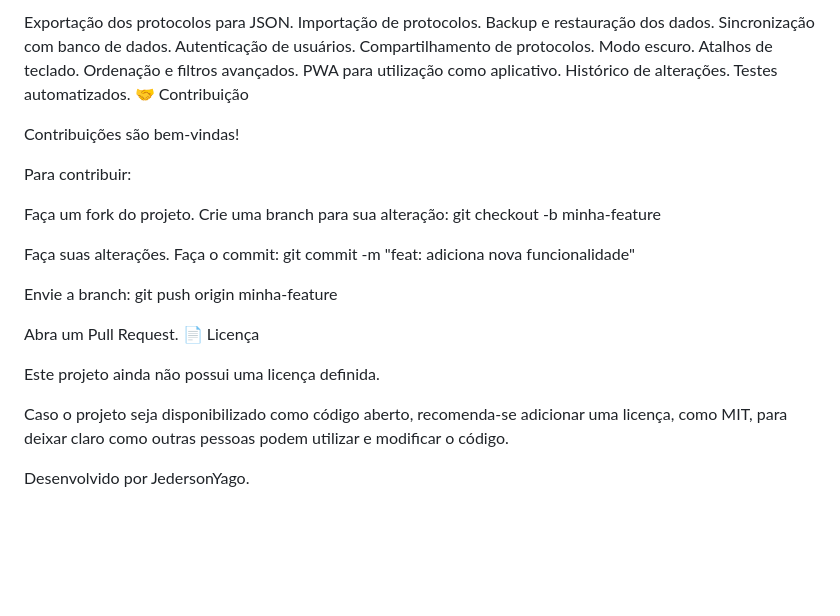
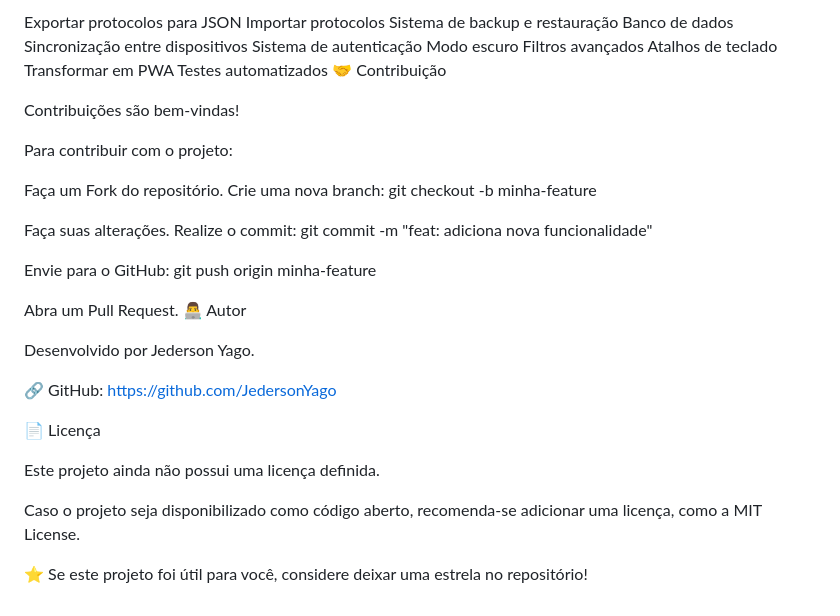
Before and after one commit to JedersonYago/Meus-Protocolos, a Markdown page: README.md, the part around one of its changes. Rendered like a GitHub page; blank space fills up the shorter version.

Commit message:
Revise README for improved clarity and detail
Updated the README to enhance clarity and detail about the application features, usage, and future improvements.

```diff
--- a/README.md
+++ b/README.md
@@ -116,38 +108,44 @@ Algumas melhorias que podem ser consideradas para versões futuras:
 
- Exportação dos protocolos para JSON.
- Importação de protocolos.
- Backup e restauração dos dados.
- Sincronização com banco de dados.
- Autenticação de usuários.
- Compartilhamento de protocolos.
- Modo escuro.
- Atalhos de teclado.
- Ordenação e filtros avançados.
- PWA para utilização como aplicativo.
- Histórico de alterações.
- Testes automatizados.
+ Exportar protocolos para JSON
+ Importar protocolos
+ Sistema de backup e restauração
+ Banco de dados
+ Sincronização entre dispositivos
+ Sistema de autenticação
+ Modo escuro
+ Filtros avançados
+ Atalhos de teclado
+ Transformar em PWA
+ Testes automatizados
 🤝 Contribuição
 
 Contribuições são bem-vindas!
 
-Para contribuir:
+Para contribuir com o projeto:
 
-Faça um fork do projeto.
-Crie uma branch para sua alteração:
+Faça um Fork do repositório.
+Crie uma nova branch:
 git checkout -b minha-feature
 
 Faça suas alterações.
-Faça o commit:
+Realize o commit:
 git commit -m "feat: adiciona nova funcionalidade"
 
-Envie a branch:
+Envie para o GitHub:
 git push origin minha-feature
 
 Abra um Pull Request.
+👨‍💻 Autor
+
+Desenvolvido por Jederson Yago.
+
+🔗 GitHub:
+https://github.com/JedersonYago
+
 📄 Licença
 
 Este projeto ainda não possui uma licença definida.
 
-Caso o projeto seja disponibilizado como código aberto, recomenda-se adicionar uma licença, como MIT, para deixar claro como outras pessoas podem utilizar e modificar o código.
+Caso o projeto seja disponibilizado como código aberto, recomenda-se adicionar uma licença, como a MIT License.
 
-Desenvolvido por JedersonYago.
+⭐ Se este projeto foi útil para você, considere deixar uma estrela no repositório!
```
Also changed, not shown: other parts of README.md (+61 -69 lines).
